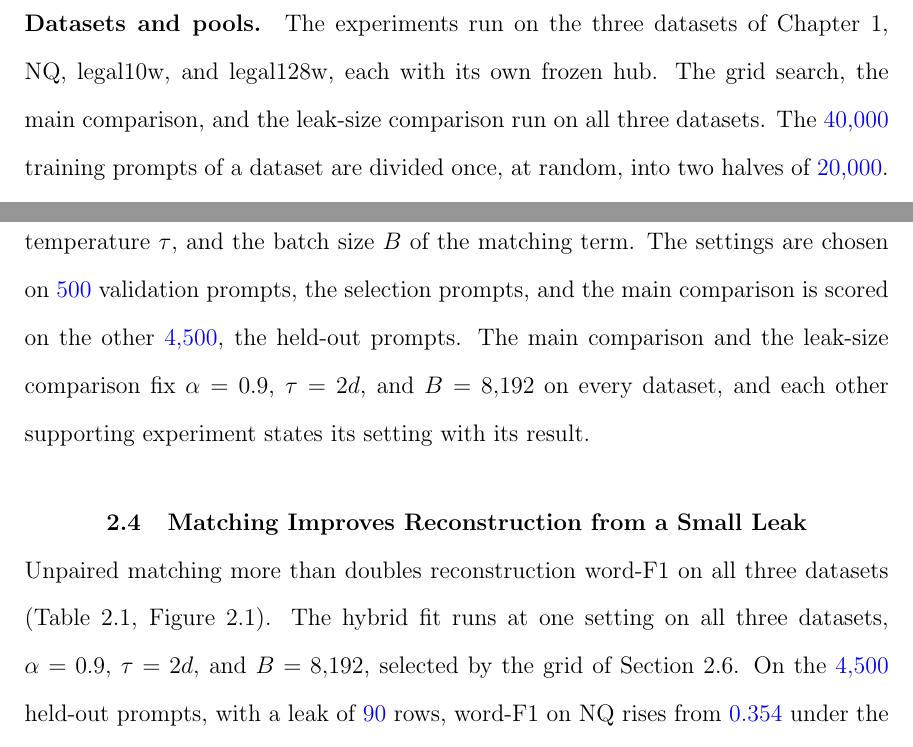
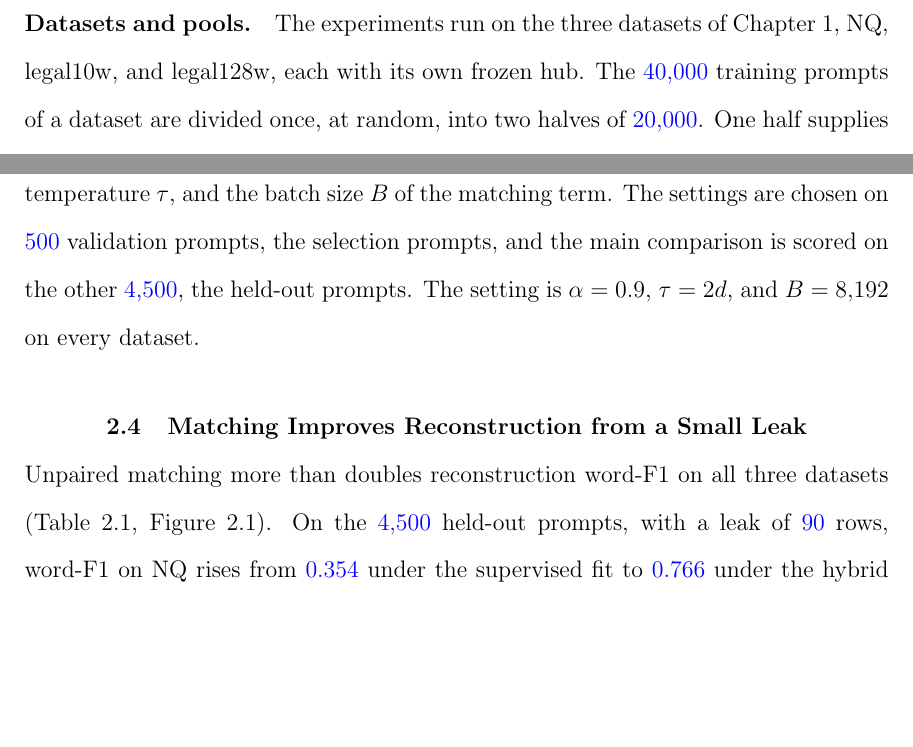
Before and after one commit to pdang468/writing_proposal_dec26, a LaTeX thesis (main.tex, which reads chapters/ch4_weak_supervised_attack/s3_setup.tex, chapters/ch4_weak_supervised_attack/s4_main_result.tex): two parts of pages 29 and 30 of 44, joined at a grey line, cut so that both start at the same text, the shorter picture padded with empty space. Compiled offline with pdfLaTeX.

Commit message:
chapters 3 and 4: sentences that announce another section's content removed; the setup states the setting in one sentence

```diff
--- a/chapters/ch4_weak_supervised_attack/s3_setup.tex
+++ b/chapters/ch4_weak_supervised_attack/s3_setup.tex
@@ -1,7 +1,6 @@
 \section{Experimental Setup}\label{sec:attack:experiments}
 
 \paragraph{Datasets and pools.} The experiments run on the three datasets of Chapter~\ref{ch:hub}, NQ, legal10w, and legal128w, each with its own frozen hub.
-The grid search, the main comparison, and the leak-size comparison run on all three datasets.
 The \vf{40{,}000} training prompts of a dataset are divided once, at random, into two halves of \vf{20{,}000}.
 One half supplies the target model's unpaired pool as hidden states, and the other half supplies the hub's unpaired pool as hub outputs of OLMo.
 A leak draws its prompts at random from all \vf{40{,}000} training prompts.
@@ -22,4 +21,4 @@ The hub reference is the word-F1 of the three decoders on the hub outputs of OLM
 
 \paragraph{Settings.} The hybrid fit has three settings, the supervision fraction $\alpha$, the temperature $\tau$, and the batch size $B$ of the matching term.
 The settings are chosen on \vf{500} validation prompts, the selection prompts, and the main comparison is scored on the other \vf{4{,}500}, the held-out prompts. % src: v7_run.py (subset_seed 20260903, dev_prompts 500); src/v7_2/context.py; results/v7_2/main/eval/confirmation/prompt_ids.json
-The main comparison and the leak-size comparison fix $\alpha = 0.9$, $\tau = 2d$, and $B = 8{,}192$ on every dataset, and each other supporting experiment states its setting with its result.
+The setting is $\alpha = 0.9$, $\tau = 2d$, and $B = 8{,}192$ on every dataset.
--- a/chapters/ch4_weak_supervised_attack/s4_main_result.tex
+++ b/chapters/ch4_weak_supervised_attack/s4_main_result.tex
@@ -1,7 +1,6 @@
 \section{Matching Improves Reconstruction from a Small Leak}\label{sec:attack:hybrid}\label{sec:attack:main}
 
 Unpaired matching more than doubles reconstruction word-F1 on all three datasets (Table~\ref{tab:attack:main}, Figure~\ref{fig:attack:standard}).
-The hybrid fit runs at one setting on all three datasets, $\alpha = 0.9$, $\tau = 2d$, and $B = 8{,}192$, selected by the grid of Section~\ref{sec:attack:grid}.
 On the \vf{4{,}500} held-out prompts, with a leak of \vf{90} rows, word-F1 on NQ rises from \vf{0.354} under the supervised fit to \vf{0.766} under the hybrid fit, a gain of \vf{0.411} with an interval of \vf{0.408} to \vf{0.415}. % src: results/v7_2/main/w46-confirmation-s{1,2,3}.json; results/legal128w/v7_2/main/w46-confirmation-s{1,2,3}.json (means of three seeds); interval computed from results/{v7_2,legal128w/v7_2}/main/mixed-v7_9/confirmation/*/decoding.jsonl (per-prompt word-F1 averaged over three decoders and three seeds; paired bootstrap over 4,500 prompts, 2,000 resamples, seed 20261113)
 On legal10w, word-F1 rises from \vf{0.192} to \vf{0.599}, a gain of \vf{0.407} with an interval of \vf{0.403} to \vf{0.412}. % src: results/legal10w/v7_2/main/w46-confirmation-s{1,2,3}.json (supervised 0.1917, hybrid 0.5991; per seed 0.2229, 0.1989, 0.1532 and 0.6028, 0.5952, 0.5993); interval computed from results/legal10w/v7_2/main/mixed-v7_9/confirmation/*/decoding.jsonl (per-prompt word-F1 averaged over three decoders and three seeds; paired bootstrap over 4,500 prompts, 2,000 resamples, seed 20261113: +0.4074 [0.4033, 0.4118])
 On legal128w, word-F1 rises from \vf{0.102} to \vf{0.321}, a gain of \vf{0.219} with an interval of \vf{0.215} to \vf{0.222}. % src: results/legal128w/v7_2/main/w46-confirmation-s{1,2,3}.json (means of three seeds); interval as for NQ
```
Also changed, not shown: chapters/ch3_translation_hub/s0_opening.tex (+0 -1 lines), chapters/ch3_translation_hub/s1_design.tex (+0 -1 lines), chapters/ch4_weak_supervised_attack/s5_leak_size.tex (+0 -1 lines), chapters/ch4_weak_supervised_attack/s4_main_result.tex (1 more changed lines).
